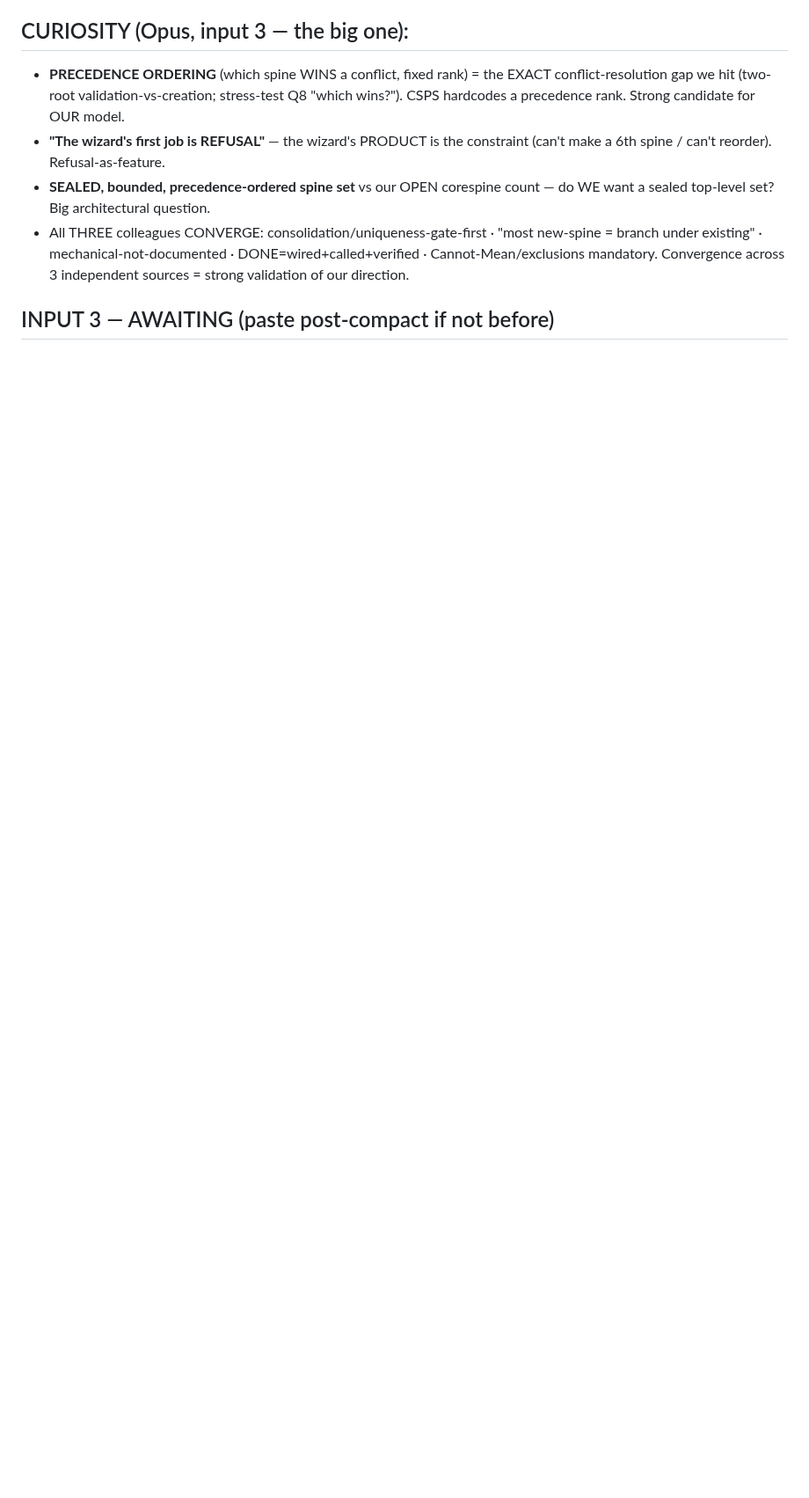
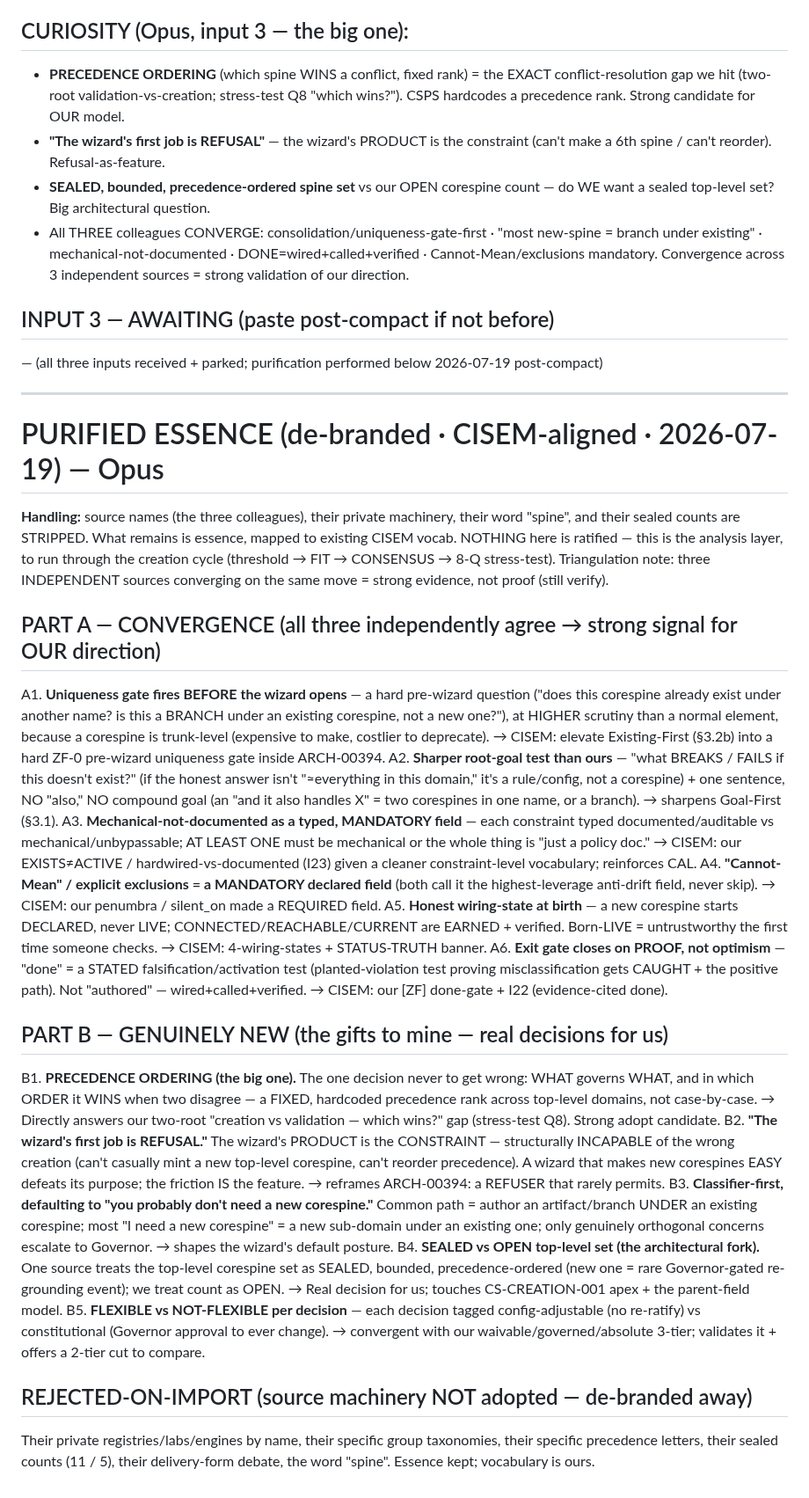
Before and after one commit to CommarkG/Cisem, a Markdown page: dna/ibd/IBD-0010-external-wizard-inputs-RAW.md, the part around the change. Shown at 88% size. GitHub-like rendering; blank space fills up the shorter version.

Commit message:
IBD-0010: purified layer — de-branded essence of 3 external wizard inputs (convergence A1-A6 + new B1-B5); parking only, nothing ratified
Co-Authored-By: Claude Opus 4.8 <noreply@anthropic.com>

```diff
--- a/dna/ibd/IBD-0010-external-wizard-inputs-RAW.md
+++ b/dna/ibd/IBD-0010-external-wizard-inputs-RAW.md
@@ -73,3 +73,50 @@ Thesis: the one decision never to get wrong = WHAT GOVERNS WHAT, and in which or
 - **SEALED, bounded, precedence-ordered spine set** vs our OPEN corespine count — do WE want a sealed top-level set? Big architectural question.
 - All THREE colleagues CONVERGE: consolidation/uniqueness-gate-first · "most new-spine = branch under existing" · mechanical-not-documented · DONE=wired+called+verified · Cannot-Mean/exclusions mandatory. Convergence across 3 independent sources = strong validation of our direction.
 ## INPUT 3 — AWAITING (paste post-compact if not before)
+— (all three inputs received + parked; purification performed below 2026-07-19 post-compact)
+
+---
+# PURIFIED ESSENCE (de-branded · CISEM-aligned · 2026-07-19) — Opus
+**Handling:** source names (the three colleagues), their private machinery, their word "spine", and their
+sealed counts are STRIPPED. What remains is essence, mapped to existing CISEM vocab. NOTHING here is ratified —
+this is the analysis layer, to run through the creation cycle (threshold → FIT → CONSENSUS → 8-Q stress-test).
+Triangulation note: three INDEPENDENT sources converging on the same move = strong evidence, not proof (still verify).
+
+## PART A — CONVERGENCE (all three independently agree → strong signal for OUR direction)
+A1. **Uniqueness gate fires BEFORE the wizard opens** — a hard pre-wizard question ("does this corespine already
+    exist under another name? is this a BRANCH under an existing corespine, not a new one?"), at HIGHER scrutiny
+    than a normal element, because a corespine is trunk-level (expensive to make, costlier to deprecate).
+    → CISEM: elevate Existing-First (§3.2b) into a hard ZF-0 pre-wizard uniqueness gate inside ARCH-00394.
+A2. **Sharper root-goal test than ours** — "what BREAKS / FAILS if this doesn't exist?" (if the honest answer
+    isn't "≈everything in this domain," it's a rule/config, not a corespine) + one sentence, NO "also," NO
+    compound goal (an "and it also handles X" = two corespines in one name, or a branch). → sharpens Goal-First (§3.1).
+A3. **Mechanical-not-documented as a typed, MANDATORY field** — each constraint typed documented/auditable vs
+    mechanical/unbypassable; AT LEAST ONE must be mechanical or the whole thing is "just a policy doc."
+    → CISEM: our EXISTS≠ACTIVE / hardwired-vs-documented (I23) given a cleaner constraint-level vocabulary; reinforces CAL.
+A4. **"Cannot-Mean" / explicit exclusions = a MANDATORY declared field** (both call it the highest-leverage
+    anti-drift field, never skip). → CISEM: our penumbra / silent_on made a REQUIRED field.
+A5. **Honest wiring-state at birth** — a new corespine starts DECLARED, never LIVE; CONNECTED/REACHABLE/CURRENT
+    are EARNED + verified. Born-LIVE = untrustworthy the first time someone checks. → CISEM: 4-wiring-states + STATUS-TRUTH banner.
+A6. **Exit gate closes on PROOF, not optimism** — "done" = a STATED falsification/activation test (planted-violation
+    test proving misclassification gets CAUGHT + the positive path). Not "authored" — wired+called+verified.
+    → CISEM: our [ZF] done-gate + I22 (evidence-cited done).
+
+## PART B — GENUINELY NEW (the gifts to mine — real decisions for us)
+B1. **PRECEDENCE ORDERING (the big one).** The one decision never to get wrong: WHAT governs WHAT, and in which
+    ORDER it WINS when two disagree — a FIXED, hardcoded precedence rank across top-level domains, not case-by-case.
+    → Directly answers our two-root "creation vs validation — which wins?" gap (stress-test Q8). Strong adopt candidate.
+B2. **"The wizard's first job is REFUSAL."** The wizard's PRODUCT is the CONSTRAINT — structurally INCAPABLE of the
+    wrong creation (can't casually mint a new top-level corespine, can't reorder precedence). A wizard that makes new
+    corespines EASY defeats its purpose; the friction IS the feature. → reframes ARCH-00394: a REFUSER that rarely permits.
+B3. **Classifier-first, defaulting to "you probably don't need a new corespine."** Common path = author an
+    artifact/branch UNDER an existing corespine; most "I need a new corespine" = a new sub-domain under an existing one;
+    only genuinely orthogonal concerns escalate to Governor. → shapes the wizard's default posture.
+B4. **SEALED vs OPEN top-level set (the architectural fork).** One source treats the top-level corespine set as
+    SEALED, bounded, precedence-ordered (new one = rare Governor-gated re-grounding event); we treat count as OPEN.
+    → Real decision for us; touches CS-CREATION-001 apex + the parent-field model.
+B5. **FLEXIBLE vs NOT-FLEXIBLE per decision** — each decision tagged config-adjustable (no re-ratify) vs constitutional
+    (Governor approval to ever change). → convergent with our waivable/governed/absolute 3-tier; validates it + offers a 2-tier cut to compare.
+
+## REJECTED-ON-IMPORT (source machinery NOT adopted — de-branded away)
+Their private registries/labs/engines by name, their specific group taxonomies, their specific precedence letters,
+their sealed counts (11 / 5), their delivery-form debate, the word "spine". Essence kept; vocabulary is ours.
```
